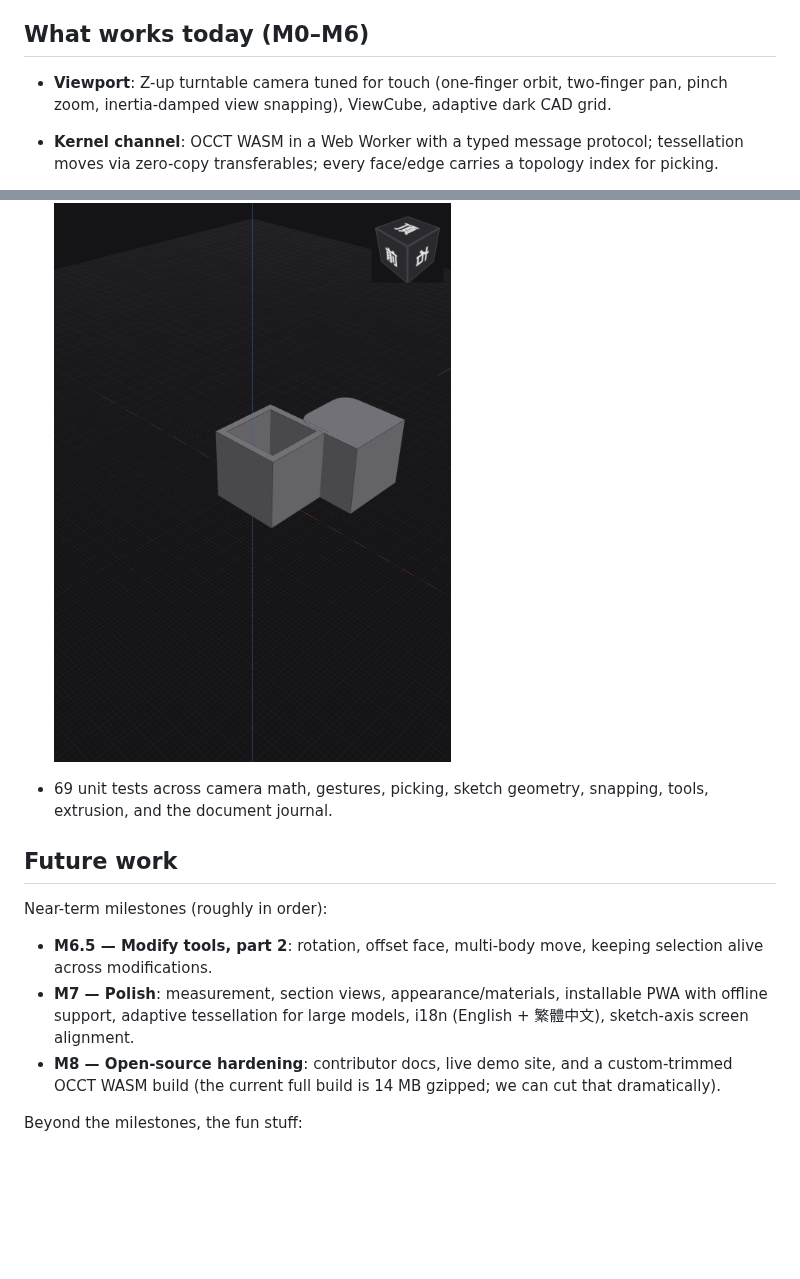
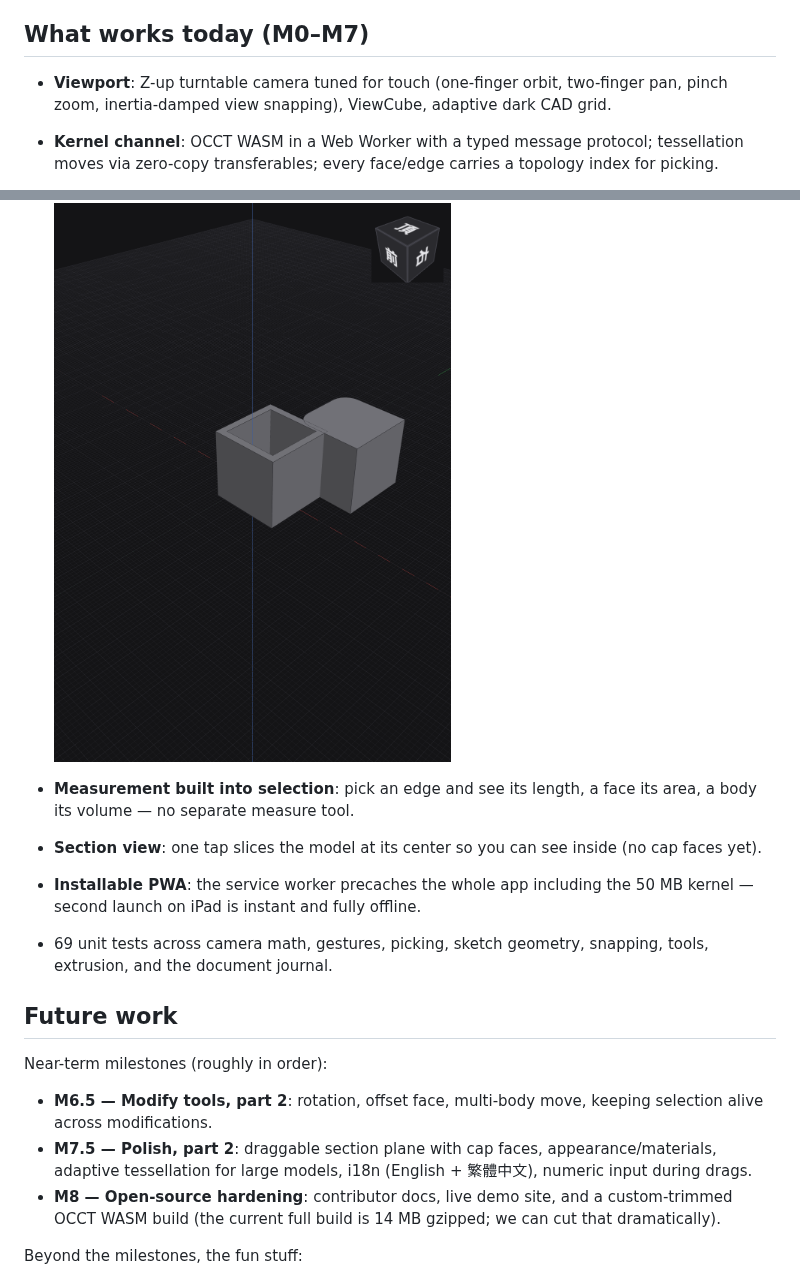
Before and after one commit to Hysus12/HephCAD, a Markdown page: README.md, 2 parts joined by grey strips. Drawn GitHub-style; blank space fills up the shorter version.

```diff
--- a/README.md
+++ b/README.md
@@ -27,7 +27,7 @@ Serious CAD is either closed-source, desktop-bound, or too intimidating to touch
 - **Web/PWA delivery.** Open a URL on your iPad and start modeling. Native shell only if it ever earns its keep.
 - **Small, verifiable milestones.** Every feature lands with acceptance criteria and tests. Architecture decisions get an ADR before big dependencies get added.
 
-## What works today (M0–M6)
+## What works today (M0–M7)
 
 - **Viewport**: Z-up turntable camera tuned for touch (one-finger orbit, two-finger pan, pinch zoom, inertia-damped view snapping), ViewCube, adaptive dark CAD grid.
 - **Kernel channel**: OCCT WASM in a Web Worker with a typed message protocol; tessellation moves via zero-copy transferables; every face/edge carries a topology index for picking.
@@ -41,6 +41,9 @@ Serious CAD is either closed-source, desktop-bound, or too intimidating to touch
 - **Modify tools**: select a body and a context bar appears — move it (ground-plane drag + a Z handle) or copy it. Select edges and drag to fillet or chamfer with a live kernel preview; select a face and drag to shell the body open. Kernel failures (radius too big, wall too thick) degrade gracefully and never corrupt the journal.
 
   ![A shelled hollow box next to a copy with filleted edges, both made with drag gestures](docs/assets/modify-tools.png)
+- **Measurement built into selection**: pick an edge and see its length, a face its area, a body its volume — no separate measure tool.
+- **Section view**: one tap slices the model at its center so you can see inside (no cap faces yet).
+- **Installable PWA**: the service worker precaches the whole app including the 50 MB kernel — second launch on iPad is instant and fully offline.
 - 69 unit tests across camera math, gestures, picking, sketch geometry, snapping, tools, extrusion, and the document journal.
 
 ## Future work
@@ -48,7 +51,7 @@ Serious CAD is either closed-source, desktop-bound, or too intimidating to touch
 Near-term milestones (roughly in order):
 
 - **M6.5 — Modify tools, part 2**: rotation, offset face, multi-body move, keeping selection alive across modifications.
-- **M7 — Polish**: measurement, section views, appearance/materials, installable PWA with offline support, adaptive tessellation for large models, i18n (English + 繁體中文), sketch-axis screen alignment.
+- **M7.5 — Polish, part 2**: draggable section plane with cap faces, appearance/materials, adaptive tessellation for large models, i18n (English + 繁體中文), numeric input during drags.
 - **M8 — Open-source hardening**: contributor docs, live demo site, and a custom-trimmed OCCT WASM build (the current full build is 14 MB gzipped; we can cut that dramatically).
 
 Beyond the milestones, the fun stuff:
```
Also changed, not shown: public/apple-touch-icon.png (added), public/icon-192.png (added), public/icon-512.png (added), 15 other files.
